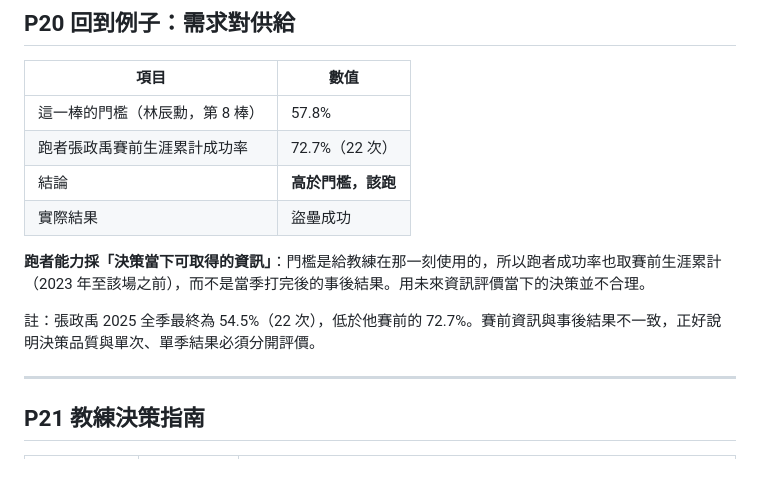
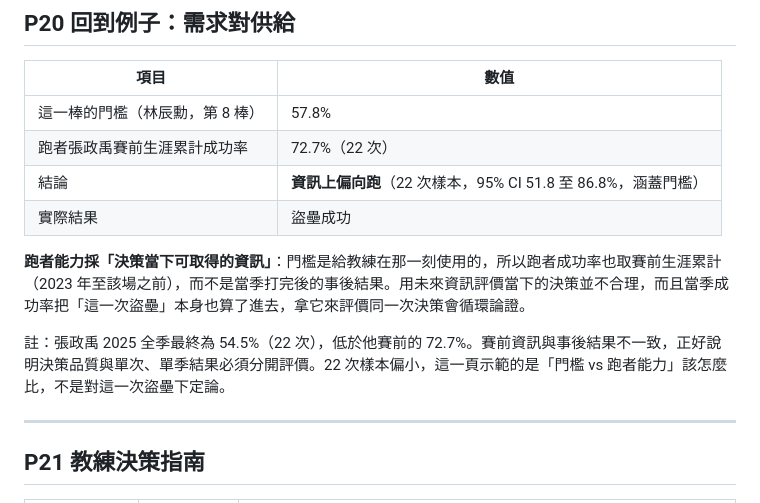
Before and after one commit to AnHsi0714/CPBL2outStealDecision, a Markdown page: 簡報大綱.md, the part around the change. Drawn GitHub-style; blank space fills up the shorter version.

Commit message:
Qualify the case study conclusion in the deck
The runner's pre-game record is 16 of 22, a 95 percent Wilson interval
of 51.8 to 86.8 percent that covers the 57.8 percent threshold, so the
conclusion now reads as leaning toward the steal rather than settling
it. The rationale also notes that the season rate contains the very
steal being judged, which makes it circular, not only hindsight-laden.

```diff
--- a/簡報大綱.md
+++ b/簡報大綱.md
@@ -355,12 +355,12 @@ RE24 是棒球界標準的得分期望值表：24 種「壘包 × 出局數」
 | --- | --- |
 | 這一棒的門檻（林辰勳，第 8 棒） | 57.8% |
 | 跑者張政禹賽前生涯累計成功率 | 72.7%（22 次） |
-| 結論 | **高於門檻，該跑** |
+| 結論 | **資訊上偏向跑**（22 次樣本，95% CI 51.8 至 86.8%，涵蓋門檻） |
 | 實際結果 | 盜壘成功 |
 
-**跑者能力採「決策當下可取得的資訊」**：門檻是給教練在那一刻使用的，所以跑者成功率也取賽前生涯累計（2023 年至該場之前），而不是當季打完後的事後結果。用未來資訊評價當下的決策並不合理。
+**跑者能力採「決策當下可取得的資訊」**：門檻是給教練在那一刻使用的，所以跑者成功率也取賽前生涯累計（2023 年至該場之前），而不是當季打完後的事後結果。用未來資訊評價當下的決策並不合理，而且當季成功率把「這一次盜壘」本身也算了進去，拿它來評價同一次決策會循環論證。
 
-註：張政禹 2025 全季最終為 54.5%（22 次），低於他賽前的 72.7%。賽前資訊與事後結果不一致，正好說明決策品質與單次、單季結果必須分開評價。
+註：張政禹 2025 全季最終為 54.5%（22 次），低於他賽前的 72.7%。賽前資訊與事後結果不一致，正好說明決策品質與單次、單季結果必須分開評價。22 次樣本偏小，這一頁示範的是「門檻 vs 跑者能力」該怎麼比，不是對這一次盜壘下定論。
 
 ---
 
```
